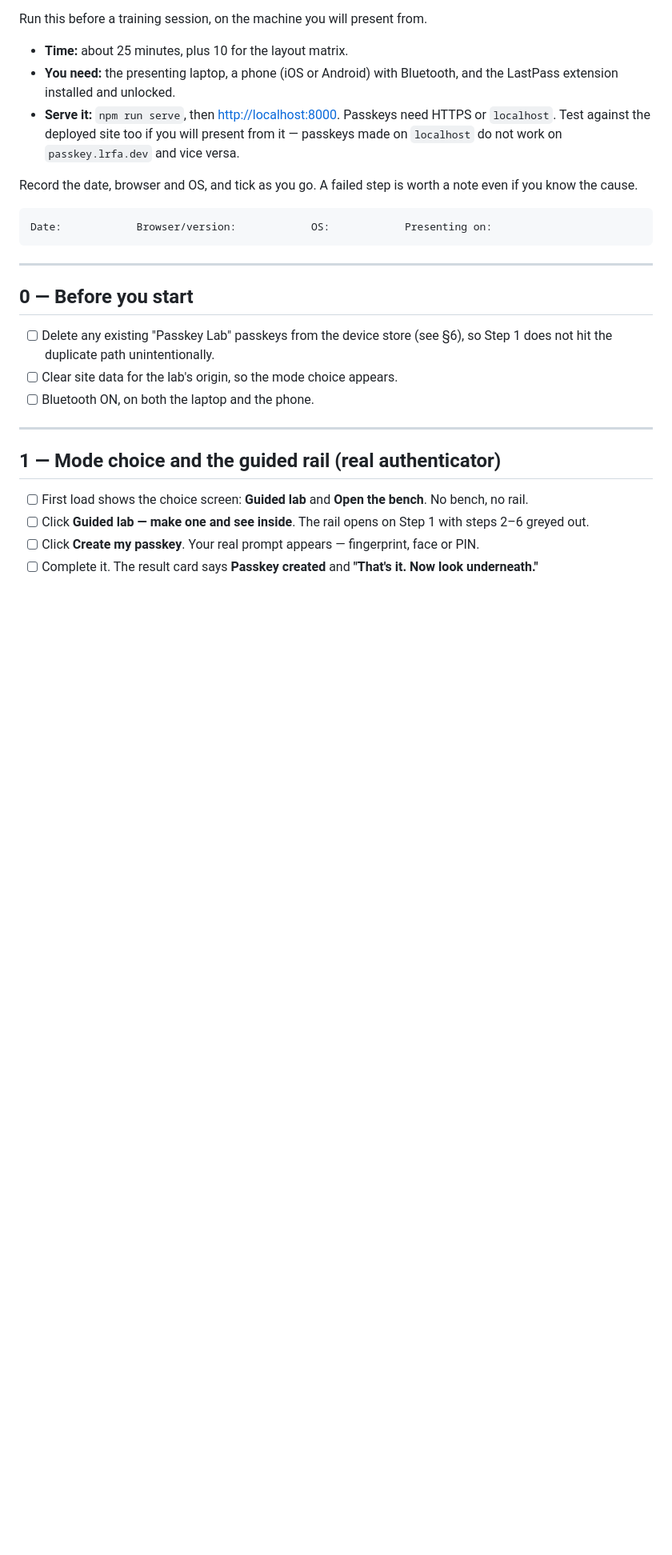
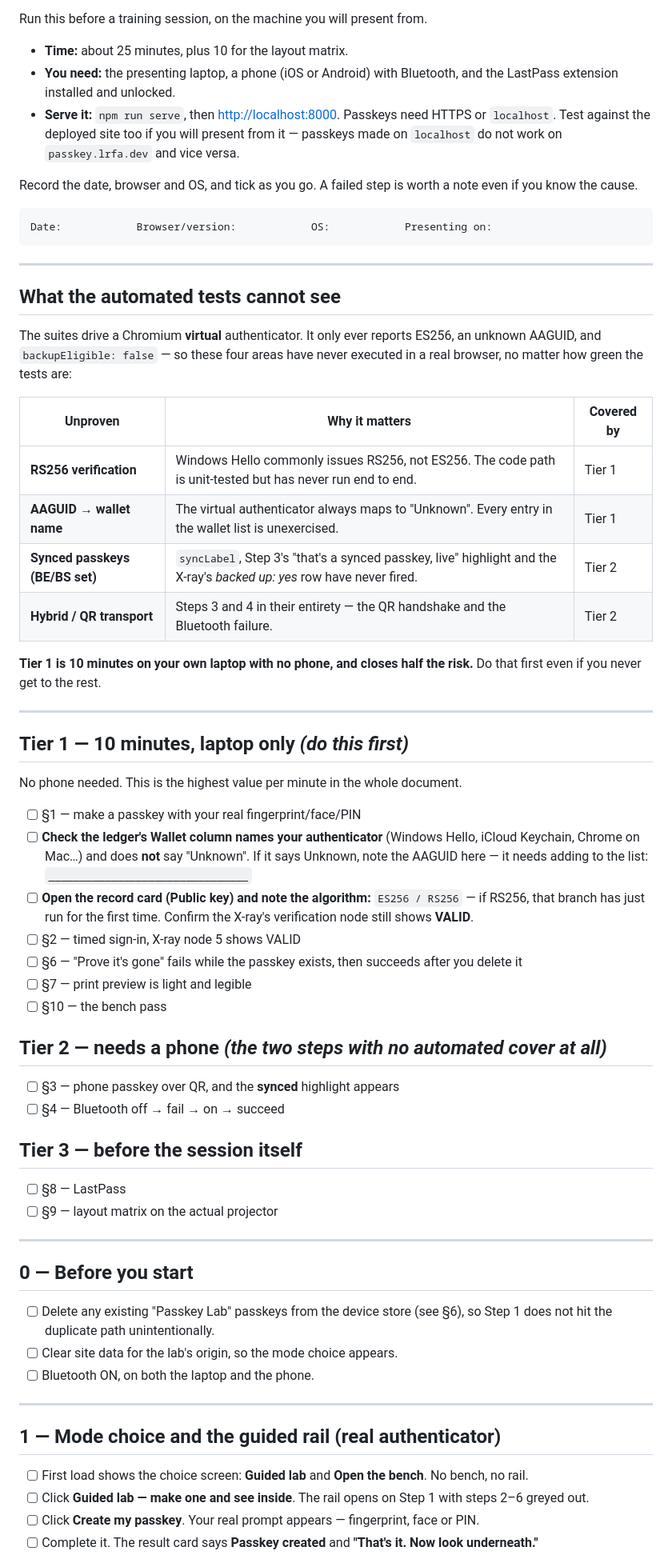
Before and after one commit to lachlanalston/passkey, a Markdown page: MANUAL-TESTS.md, the part around one of its changes. Shown at 80% size. GitHub-like rendering; blank space fills up the shorter version.

Commit message:
manual tests: lead with what the automated suite cannot see
The suites drive a virtual authenticator that only ever reports ES256, an unknown AAGUID and
backupEligible: false. So RS256 verification, the whole AAGUID-to-wallet-name map, the synced
passkey path and hybrid/QR transport have never executed in a real browser, however green the
tests are. The script now says so up front, in a table, with which tier covers each.

Adds three tiers so the work can be done in the time available. Tier 1 is ten minutes on a
laptop with no phone and closes half the risk on its own — it is the only way RS256 and the
wallet naming ever get exercised. Tier 2 is the two steps with no automated cover at all.
Tier 3 is LastPass and the projector.

Adds a fallback section for the session itself: what to do when the phone flow will not
co-operate, when the wallet reads Unknown, when the presenting machine has no built-in
authenticator, and when nothing works at all.

````diff
--- a/MANUAL-TESTS.md
+++ b/MANUAL-TESTS.md
@@ -19,6 +19,52 @@ know the cause.
 ```
 Date:            Browser/version:            OS:            Presenting on:
 ```
+
+---
+
+## What the automated tests cannot see
+
+The suites drive a Chromium **virtual** authenticator. It only ever reports ES256, an unknown
+AAGUID, and `backupEligible: false` — so these four areas have never executed in a real
+browser, no matter how green the tests are:
+
+| Unproven | Why it matters | Covered by |
+|---|---|---|
+| **RS256 verification** | Windows Hello commonly issues RS256, not ES256. The code path is unit-tested but has never run end to end. | Tier 1 |
+| **AAGUID → wallet name** | The virtual authenticator always maps to "Unknown". Every entry in the wallet list is unexercised. | Tier 1 |
+| **Synced passkeys (BE/BS set)** | `syncLabel`, Step 3's "that's a synced passkey, live" highlight and the X-ray's *backed up: yes* row have never fired. | Tier 2 |
+| **Hybrid / QR transport** | Steps 3 and 4 in their entirety — the QR handshake and the Bluetooth failure. | Tier 2 |
+
+**Tier 1 is 10 minutes on your own laptop with no phone, and closes half the risk.** Do that
+first even if you never get to the rest.
+
+---
+
+## Tier 1 — 10 minutes, laptop only *(do this first)*
+
+No phone needed. This is the highest value per minute in the whole document.
+
+- [ ] §1 — make a passkey with your real fingerprint/face/PIN
+- [ ] **Check the ledger's Wallet column names your authenticator** (Windows Hello, iCloud
+      Keychain, Chrome on Mac…) and does **not** say "Unknown". If it says Unknown, note the
+      AAGUID here — it needs adding to the list: `________________________________`
+- [ ] **Open the record card (Public key) and note the algorithm:** `ES256 / RS256`
+      — if RS256, that branch has just run for the first time. Confirm the X-ray's
+      verification node still shows **VALID**.
+- [ ] §2 — timed sign-in, X-ray node 5 shows VALID
+- [ ] §6 — "Prove it's gone" fails while the passkey exists, then succeeds after you delete it
+- [ ] §7 — print preview is light and legible
+- [ ] §10 — the bench pass
+
+## Tier 2 — needs a phone *(the two steps with no automated cover at all)*
+
+- [ ] §3 — phone passkey over QR, and the **synced** highlight appears
+- [ ] §4 — Bluetooth off → fail → on → succeed
+
+## Tier 3 — before the session itself
+
+- [ ] §8 — LastPass
+- [ ] §9 — layout matrix on the actual projector
 
 ---
 
````
Also changed, not shown: other parts of MANUAL-TESTS.md (+24 -0 lines).
